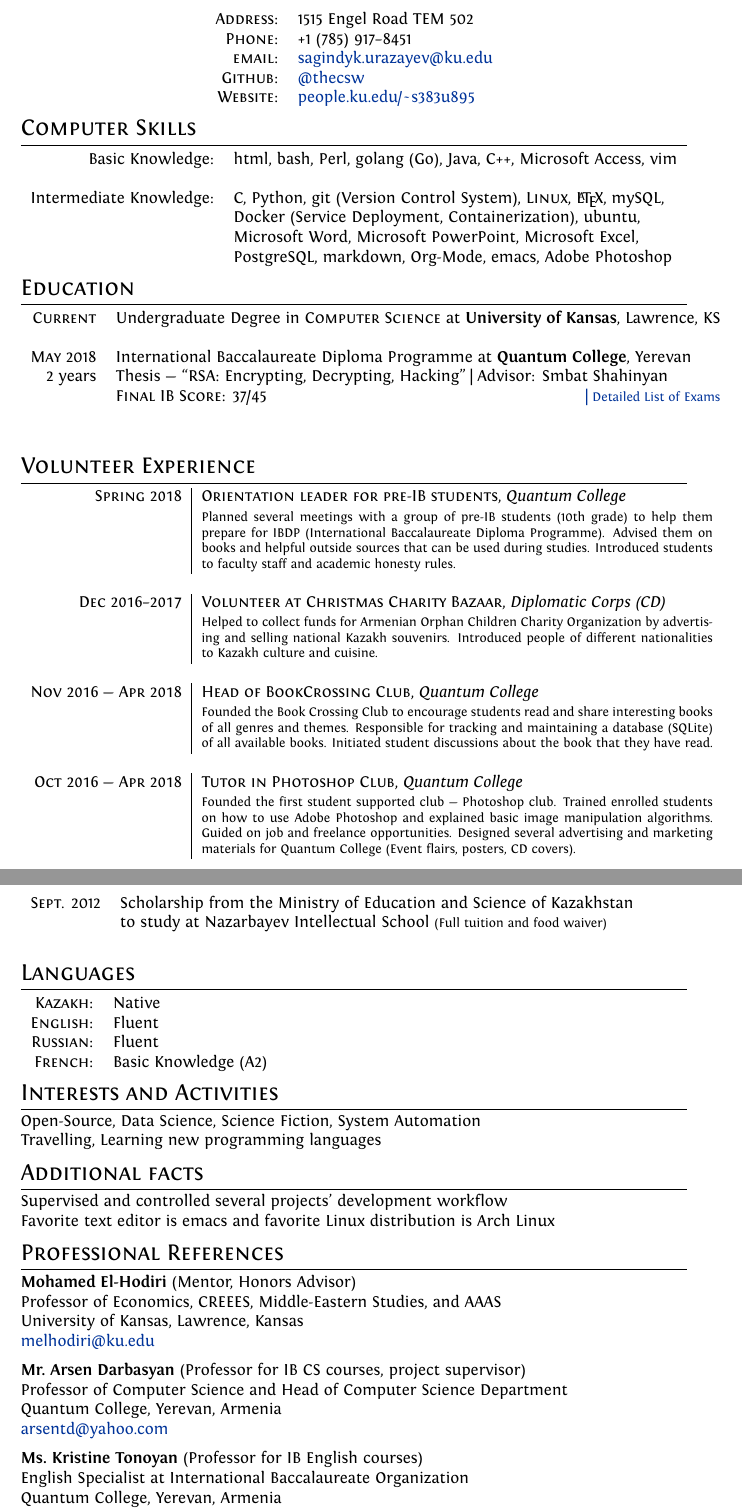
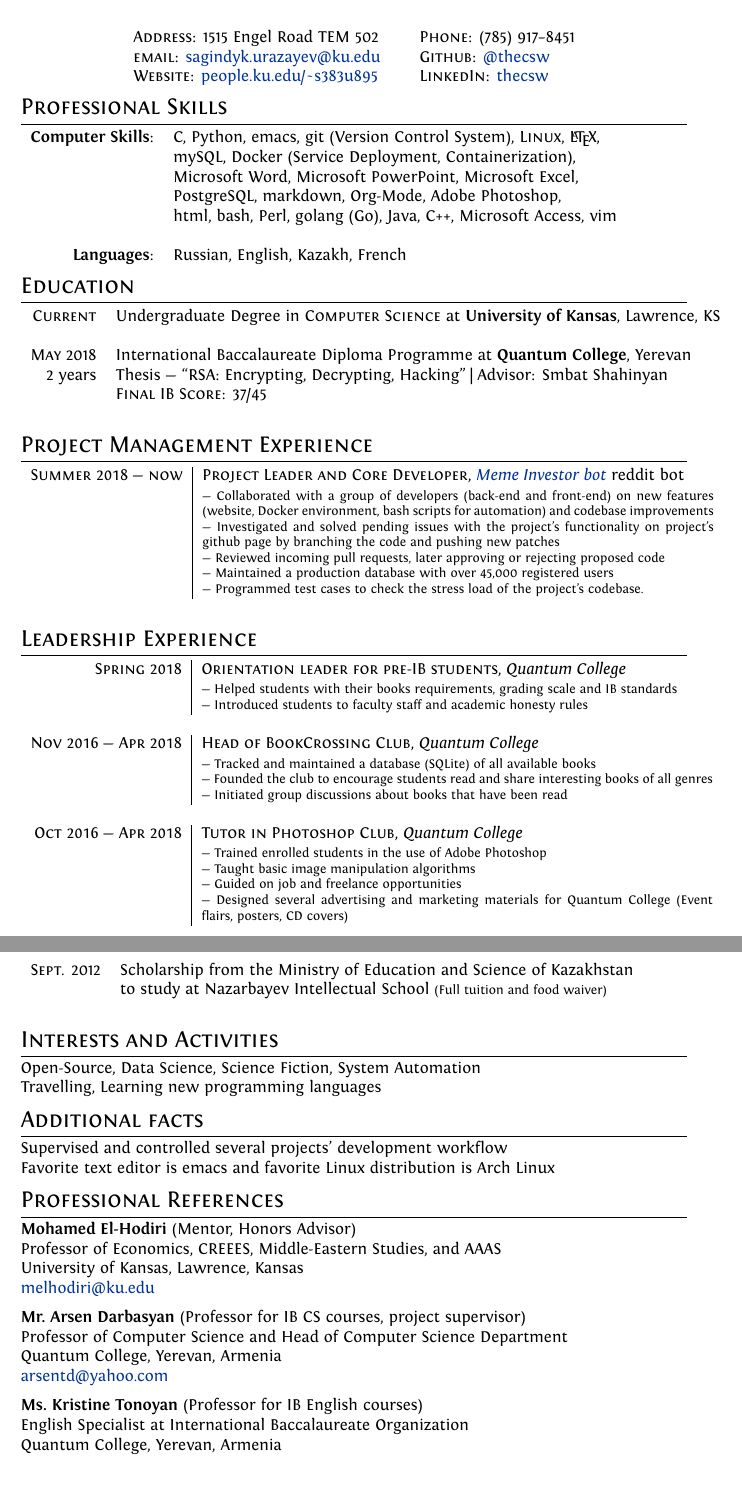
Before and after one commit to thecsw/resume, a LaTeX CV (academia/cv.tex): two parts of pages 1 and 2 of 3, joined at a grey line, cut so that both start at the same text, the shorter picture padded with empty space. Compiled offline with XeLaTeX.

Commit message:
I updated the makefiles and my academia CV

```diff
--- a/academia/cv.tex
+++ b/academia/cv.tex
@@ -60,26 +60,26 @@ ItalicFont = Fontin-Italic.otf
 %Section: Personal Data
 %\section{}
       \begin{center}
-        \begin{tabular}{rl}
+        \begin{tabular}{lcl}
           % \textsc{Place and Date of Birth:} & Almaty, Kazakhstan  | 14 June 2000 \\
-          \textsc{Address:}   & 1515 Engel Road TEM 502 \\
-          \textsc{Phone:}     & +1 (785) 917--8451\\
-          \textsc{email:}     & \href{mailto:sagindyk.urazayev@ku.edu}{sagindyk.urazayev@ku.edu}\\
-          \textsc{Github:} & \href{https://github.com/thecsw}{@thecsw}\\
-          \textsc{Website:} & \href{http://people.ku.edu/~s383u895}{people.ku.edu/\textasciitilde{}s383u895}\\
+          \textsc{Address:}   1515 Engel Road TEM 502 &&
+                                                         \textsc{Phone:}      (785) 917--8451\\
+          \textsc{email:}      \href{mailto:sagindyk.urazayev@ku.edu}{sagindyk.urazayev@ku.edu}&&
+                                                                                                  \textsc{Github:} \href{https://github.com/thecsw}{@thecsw}\\
+          \textsc{Website:} \href{http://people.ku.edu/~s383u895}{people.ku.edu/\textasciitilde{}s383u895} && \textsc{LinkedIn:} \href{https://linkedin.com/in/thecsw}{thecsw}\\
         \end{tabular}
       \end{center}
 
-\section{Computer Skills}
+\section{Professional Skills}
 \begin{tabular}{rl}
 
-  Basic Knowledge:& html, bash, Perl, golang (Go), Java, C++, Microsoft Access, vim\\\\
+  \textbf{Computer Skills}:& C, Python, emacs, git (Version Control System), \textsc{Linux}, \LaTeX, \\& mySQL,
+  Docker (Service Deployment, Containerization),\\& Microsoft Word, Microsoft PowerPoint, Microsoft Excel,\\&
+  PostgreSQL, markdown, Org-Mode, Adobe Photoshop, \\& html, bash, Perl, golang (Go), Java, C++, Microsoft Access, vim\\\\
 
-  Intermediate Knowledge:& C, Python, git (Version Control System), \textsc{Linux}, \LaTeX, mySQL,\\&Docker (Service Deployment, Containerization), ubuntu,\\&
-  Microsoft Word, Microsoft PowerPoint, Microsoft Excel,\\&PostgreSQL, markdown, Org-Mode, emacs, Adobe Photoshop\\
+  \textbf{Languages}: &Russian, English, Kazakh, French\\
 
 \end{tabular}
-
 
 %Section: Education
 \section{Education}
@@ -90,30 +90,53 @@ ItalicFont = Fontin-Italic.otf
 
   \textsc{May} 2018& International Baccalaureate Diploma Programme at \textbf{Quantum College}, Yerevan\\
   2 years&Thesis --- ``RSA:\@ Encrypting, Decrypting, Hacking'' | Advisor: Smbat Shahinyan\\
-%&\textsc{Final IB Score}: 37/45 \\&\\
-&\textsc{Final IB Score}: 37/45 \hyperlink{ib_grades}{\hfill| \footnotesize Detailed List of Exams}\\&\\
-
-%  \textsc{May} 2016& High school at \textbf{Nazarbayev Intellectual School} with Physics and \\4 years&Mathematics concentration, Astana.\\&
-%  Cambridge methodology on critical thinking introduced in all aspects \\&of academic program.\\\\
-
- % \textsc{May} 2012& Elementary and Middle School at \textbf{School Gymnasium No. 22}, Astana.\\4 years&\\
-\\
-%  \textsc{May} 2008& Elementary School at \textbf{School at the Embassy of Russian Federation in Bulgaria},\\2 years& Sofia\\\\
+                   &\textsc{Final IB Score}: 37/45 \\&\\
 
 \end{tabular}
 
+\section{Project Management Experience}
+\begin{tabular}{r|p{11cm}}
+  \textsc{Summer 2018 --- now} &  \textsc{Project Leader and Core Developer}, \emph{\href{https://github.com/MemeInvestor/memeinvestor_bot}{Meme Investor bot}} reddit bot\\&\footnotesize{
+  --- Collaborated with a group of developers (back-end and front-end) on new features (website, Docker environment, bash scripts for automation) and codebase improvements
 
-%Section: Work Experience at the top
-\section{Volunteer Experience}
+  --- Investigated and solved pending issues with the project's functionality on project's github page by branching the code and pushing new patches
+
+  --- Reviewed incoming pull requests, later approving or rejecting proposed code
+
+  --- Maintained a production database with over 45,000 registered users
+
+  --- Programmed test cases to check the stress load of the project's codebase.
+  } \\\multicolumn{2}{c}{}\\
+\end{tabular}
+
+
+
+\section{Leadership Experience}
 \begin{tabular}{r|p{11cm}}
 
-\textsc{Spring 2018} &  \textsc{Orientation leader for pre-IB students}, \emph{Quantum College}\\&\footnotesize{Planned several meetings with a group of pre-IB students (10th grade) to help them prepare for IBDP (International Baccalaureate Diploma Programme). Advised them on books and helpful outside sources that can be used during studies. Introduced students to faculty staff and academic honesty rules.} \\\multicolumn{2}{c}{}\\
+  \textsc{Spring 2018} &  \textsc{Orientation leader for pre-IB students}, \emph{Quantum College}\\&\footnotesize{
+  --- Helped students with their books requirements, grading scale and IB standards
 
-  \textsc{Dec 2016--2017} &  \textsc{Volunteer at Christmas Charity Bazaar}, \emph{Diplomatic Corps (CD)}\\&\footnotesize{Helped to collect funds for Armenian Orphan Children Charity Organization by advertising and selling national Kazakh souvenirs. Introduced people of different nationalities to Kazakh culture and cuisine.} \\\multicolumn{2}{c}{}\\
+  --- Introduced students to faculty staff and academic honesty rules
+  } \\\multicolumn{2}{c}{}\\
 
-\textsc{Nov 2016 --- Apr 2018} &  \textsc{Head of BookCrossing Club}, \emph{Quantum College}\\&\footnotesize{Founded the Book Crossing Club to encourage students read and share interesting books of all genres and themes. Responsible for tracking and maintaining a database (SQLite) of all available books. Initiated student discussions about the book that they have read.} \\\multicolumn{2}{c}{}\\
+  \textsc{Nov 2016 --- Apr 2018} &  \textsc{Head of BookCrossing Club}, \emph{Quantum College}\\&\footnotesize{
+  --- Tracked and maintained a database (SQLite) of all available books
 
-\textsc{Oct 2016 --- Apr 2018} &  \textsc{Tutor in Photoshop Club}, \emph{Quantum College}\\&\footnotesize{Founded the first student supported club --- Photoshop club. Trained enrolled students on how to use Adobe Photoshop and explained basic image manipulation algorithms. Guided on job and freelance opportunities. Designed several advertising and marketing materials for Quantum College (Event flairs, posters, CD covers).} \\\multicolumn{2}{c}{}\\
+  --- Founded the club to encourage students read and share interesting books of all genres
+
+  --- Initiated group discussions about books that have been read
+  } \\\multicolumn{2}{c}{}\\
+
+  \textsc{Oct 2016 --- Apr 2018} &  \textsc{Tutor in Photoshop Club}, \emph{Quantum College}\\&\footnotesize{
+  --- Trained enrolled students in the use of Adobe Photoshop
+
+  --- Taught basic image manipulation algorithms
+
+  --- Guided on job and freelance opportunities
+
+  --- Designed several advertising and marketing materials for Quantum College (Event flairs, posters, CD covers)
+  } \\%\multicolumn{2}{c}{}\\
 
 \end{tabular}
 
@@ -132,15 +155,6 @@ ItalicFont = Fontin-Italic.otf
 
   \textsc{Sept.} 2012 & Scholarship from the Ministry of Education and Science of Kazakhstan\\&to study at Nazarbayev Intellectual School \footnotesize(Full tuition and food waiver)\normalsize\\\\
 
-\end{tabular}
-
-%Section: Languages
-\section{Languages}
-\begin{tabular}{rl}
- \textsc{Kazakh:}&Native\\
- \textsc{English:}&Fluent\\
- \textsc{Russian:}&Fluent\\
- \textsc{French:}&Basic Knowledge (A2)\\
 \end{tabular}
 
 \section{Interests and Activities}
```
Also changed, not shown: academia/Makefile, industry/Makefile, academia/cv.tex (4 more changed lines).
